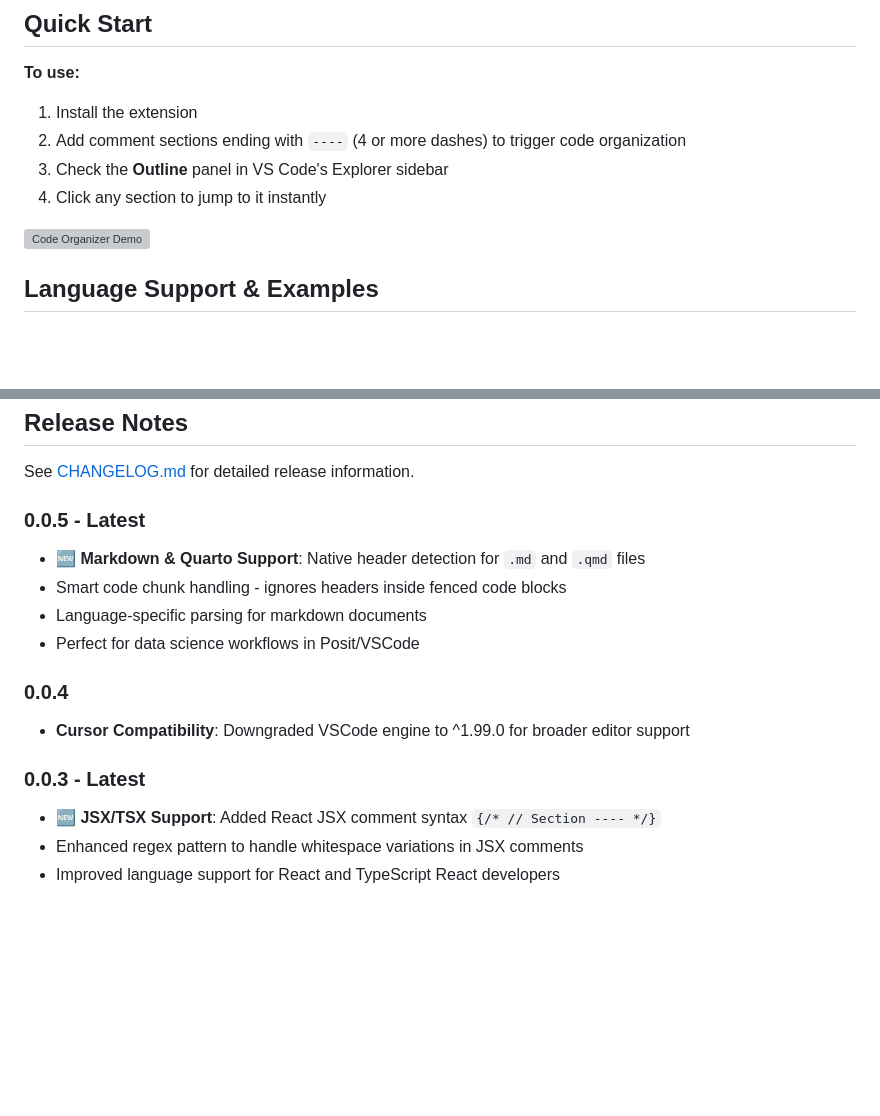
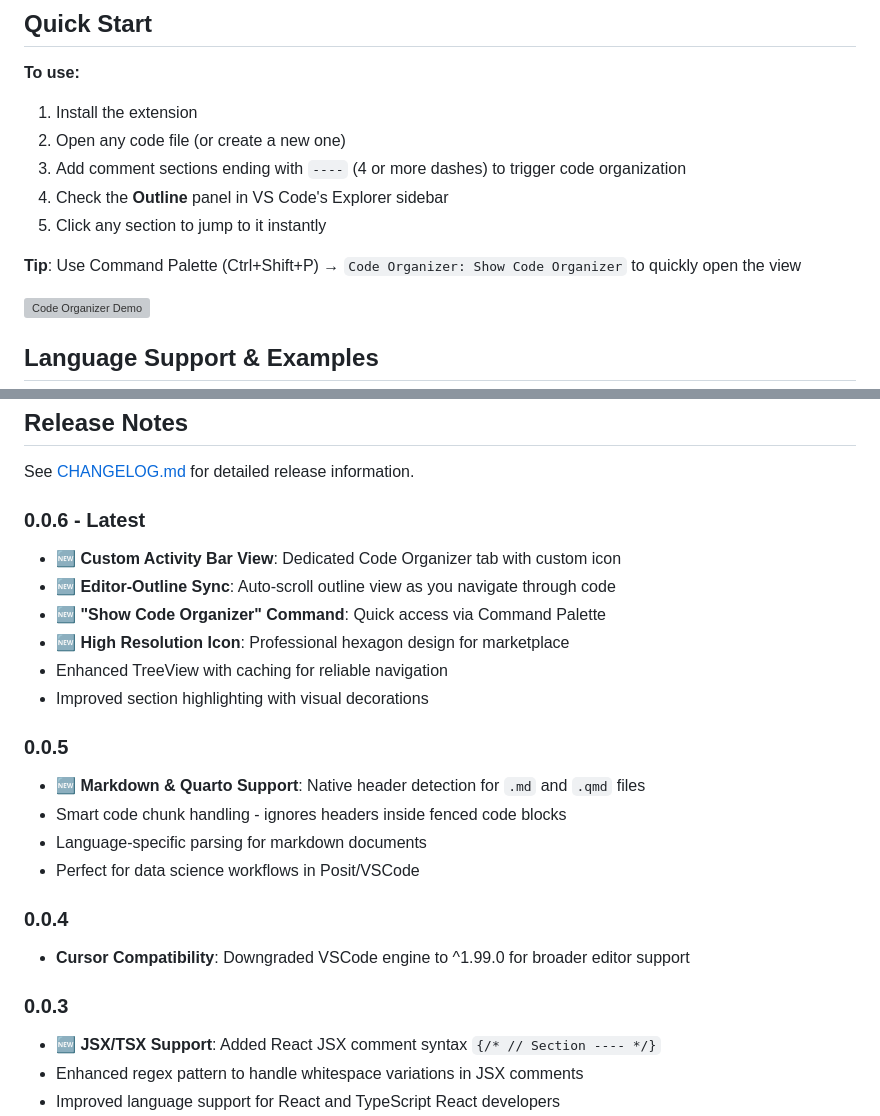
Before and after one commit to ran-codes/code-organizer-vscode, a Markdown page: README.md, 2 parts joined by grey strips. Rendered like a GitHub page; blank space fills up the shorter version; grey boxes are pictures that could not be loaded.

Commit message:
add change log and better user iosntruation i root roeadme #36

```diff
--- a/README.md
+++ b/README.md
@@ -33,9 +33,12 @@ Transform your code files into organized, navigable documents with a table of co
 
 **To use:**
 1. Install the extension
-2. Add comment sections ending with `----` (4 or more dashes) to trigger code organization
-3. Check the **Outline** panel in VS Code's Explorer sidebar
-4. Click any section to jump to it instantly
+2. Open any code file (or create a new one)
+3. Add comment sections ending with `----` (4 or more dashes) to trigger code organization
+4. Check the **Outline** panel in VS Code's Explorer sidebar
+5. Click any section to jump to it instantly
+
+**Tip**: Use Command Palette (Ctrl+Shift+P) → `Code Organizer: Show Code Organizer` to quickly open the view
 
 ![Code Organizer Demo](./assets/images/demo_v2.gif)
 
@@ -214,7 +217,15 @@ code --install-extension ran-codes.code-organizer-vscode
 
 See [CHANGELOG.md](CHANGELOG.md) for detailed release information.
 
-### 0.0.5 - Latest
+### 0.0.6 - Latest
+- **🆕 Custom Activity Bar View**: Dedicated Code Organizer tab with custom icon
+- **🆕 Editor-Outline Sync**: Auto-scroll outline view as you navigate through code
+- **🆕 "Show Code Organizer" Command**: Quick access via Command Palette
+- **🆕 High Resolution Icon**: Professional hexagon design for marketplace
+- Enhanced TreeView with caching for reliable navigation
+- Improved section highlighting with visual decorations
+
+### 0.0.5
 - **🆕 Markdown & Quarto Support**: Native header detection for `.md` and `.qmd` files
 - Smart code chunk handling - ignores headers inside fenced code blocks
 - Language-specific parsing for markdown documents
@@ -223,7 +234,7 @@ See [CHANGELOG.md](CHANGELOG.md) for detailed release information.
 ### 0.0.4
 - **Cursor Compatibility**: Downgraded VSCode engine to ^1.99.0 for broader editor support
 
-### 0.0.3 - Latest
+### 0.0.3
 - **🆕 JSX/TSX Support**: Added React JSX comment syntax `{/* // Section ---- */}`
 - Enhanced regex pattern to handle whitespace variations in JSX comments
 - Improved language support for React and TypeScript React developers
```
